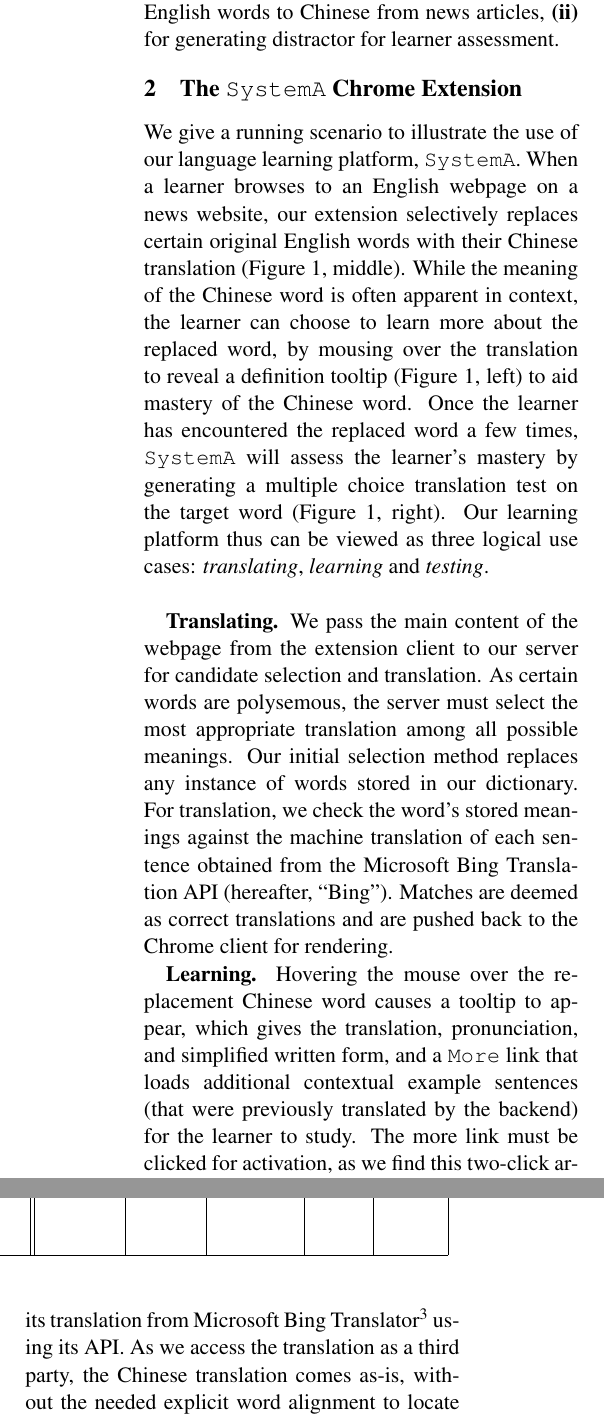
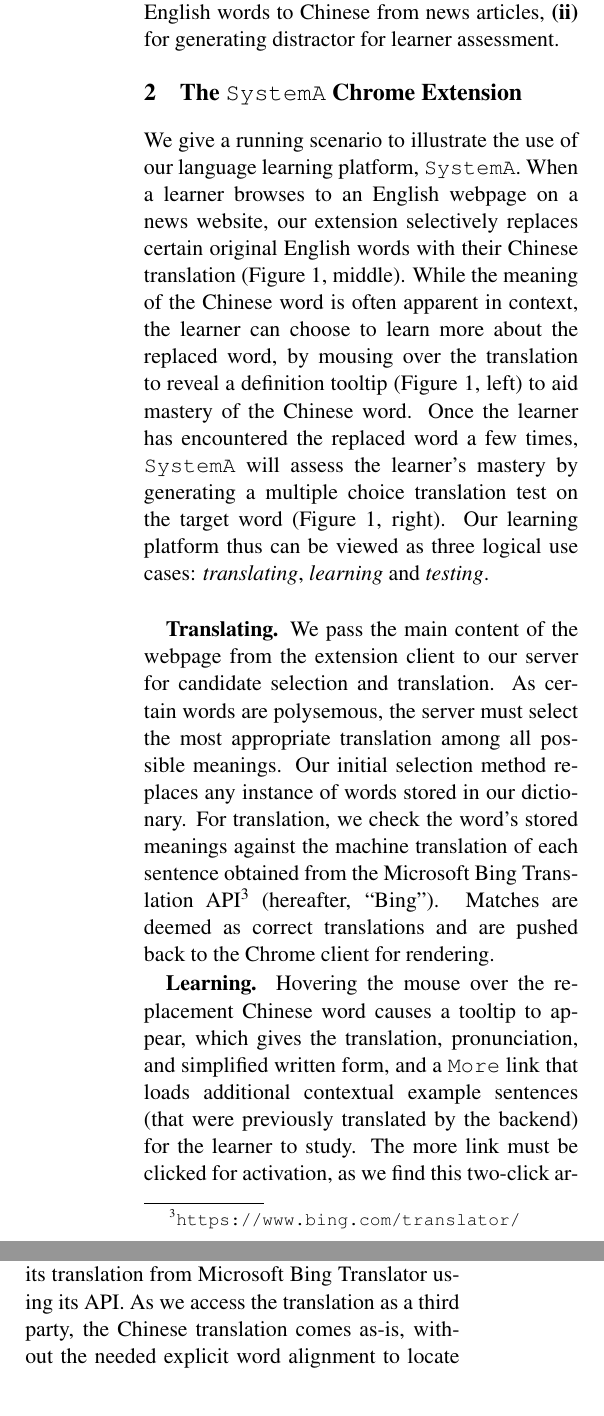
Before and after one commit to WING-NUS/WordNews, a LaTeX paper (acl2015.tex, which reads 3_Methods.tex, 4_WSD_Algorithm.tex): two parts of the columns of pages 2 and 4 of 8, joined at a grey line, cut so that both start at the same text. Compiled offline with pdfLaTeX.

Commit message:
move bing url to s2

```diff
--- a/3_Methods.tex
+++ b/3_Methods.tex
@@ -42,7 +42,8 @@ the most appropriate translation among all possible meanings. Our
 initial selection method replaces any instance of words stored in our
 dictionary. For translation, we check the word's stored meanings
 against the machine translation of each sentence obtained from the
-Microsoft Bing Translation API (hereafter, ``Bing'').  Matches are
+Microsoft Bing Translation API\footnote{\url{https://www.bing.com/translator/}}
+(hereafter, ``Bing'').  Matches are
 deemed as correct translations and are pushed back to the Chrome
 client for rendering.
 
--- a/4_WSD_Algorithm.tex
+++ b/4_WSD_Algorithm.tex
@@ -83,7 +83,7 @@ Neighbouring words provide the necessary context to perform WSD in
 many contexts. In our work, we consider the sentence in which the
 target word appears as our context. We then acquire its translation
 from Microsoft Bing
-Translator\footnote{\url{https://www.bing.com/translator/}} using its
+Translator using its
 API.  As we access the translation as a third party, the Chinese
 translation comes as-is, without the needed explicit word alignment to
 locate the target English word to translate in the original input
```
Also changed, not shown: acl2015.pdf.
